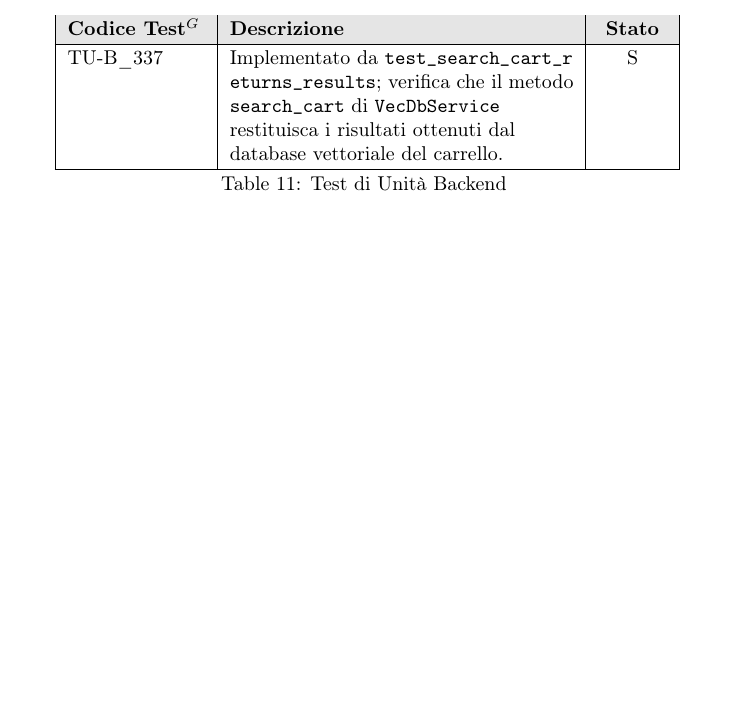
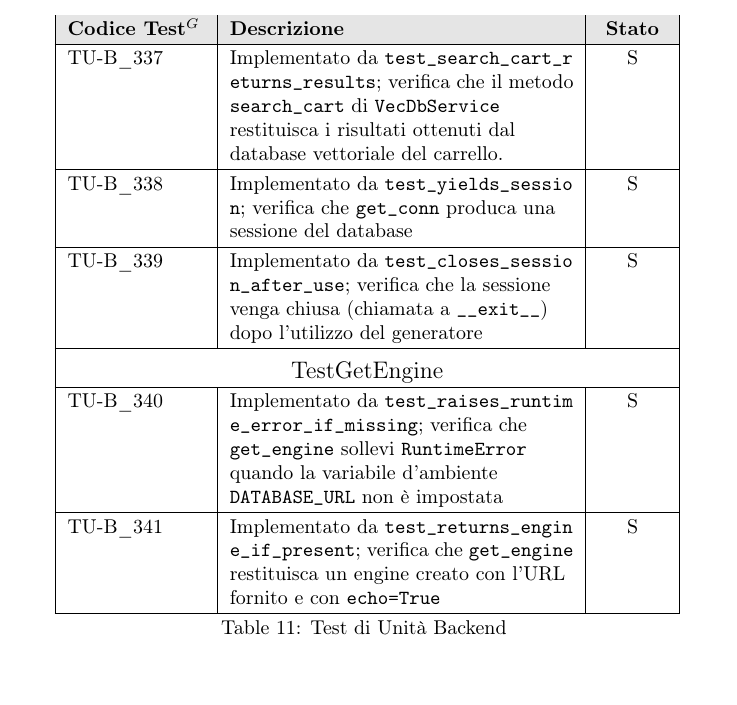
Before and after one commit to NullPointersGroup/Documentazione, a LaTeX document (src/PB/Documenti Esterni/Piano di Qualifica/Piano_di_Qualifica.tex, which reads src/PB/Documenti Esterni/Piano di Qualifica/content/testUnitaBackend.tex): part of page 95 of 133, cut so that both start at the same text. Compiled offline with pdfLaTeX.

Commit message:
Terminati test unità

```diff
--- a/src/PB/Documenti Esterni/Piano di Qualifica/content/testUnitaBackend.tex
+++ b/src/PB/Documenti Esterni/Piano di Qualifica/content/testUnitaBackend.tex
@@ -826,5 +826,15 @@
 	\hline
 	TU-B\_337 & Implementato da \texttt{\seqsplit{test\_search\_cart\_returns\_results}}; verifica che il metodo \texttt{search\_cart} di \texttt{VecDbService} restituisca i risultati ottenuti dal database vettoriale del carrello. & S \\
 	\hline
+	TU-B\_338 & Implementato da \texttt{\seqsplit{test\_yields\_session}}; verifica che \texttt{get\_conn} produca una sessione del database & S \\
+	\hline
+	TU-B\_339 & Implementato da \texttt{\seqsplit{test\_closes\_session\_after\_use}}; verifica che la sessione venga chiusa (chiamata a \texttt{\_\_exit\_\_}) dopo l'utilizzo del generatore & S \\
+	\hline
+	\multicolumn{3}{|c|}{\rule{0pt}{15pt}\large TestGetEngine} \\
+	\hline
+	TU-B\_340 & Implementato da \texttt{\seqsplit{test\_raises\_runtime\_error\_if\_missing}}; verifica che \texttt{get\_engine} sollevi \texttt{RuntimeError} quando la variabile d'ambiente \texttt{DATABASE\_URL} non è impostata & S \\
+	\hline
+	TU-B\_341 & Implementato da \texttt{\seqsplit{test\_returns\_engine\_if\_present}}; verifica che \texttt{get\_engine} restituisca un engine creato con l'URL fornito e con \texttt{echo=True} & S \\
+	\hline
 	\caption{Test di Unità Backend}
 \end{longtable}
```
